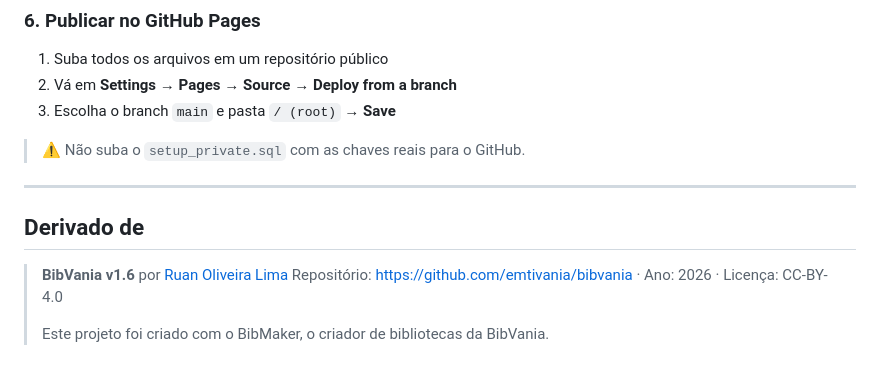
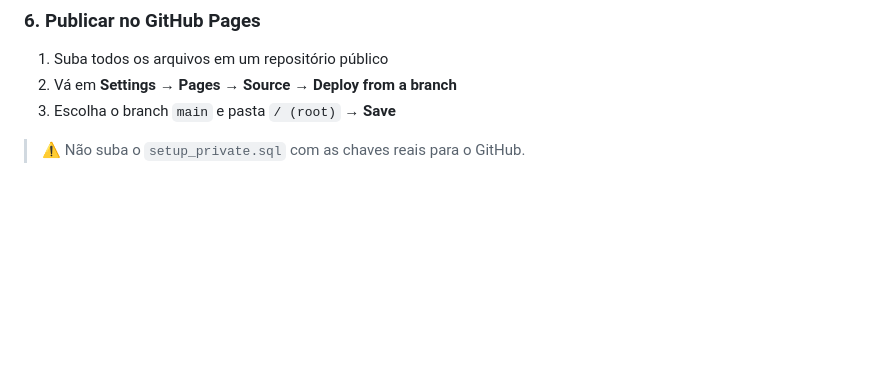
Before and after one commit to emtivania/bibvania, a Markdown page: README.md, the part around the change. Rendered like a GitHub page; blank space fills up the shorter version.

```diff
--- a/README.md
+++ b/README.md
@@ -105,12 +105,3 @@ const supabaseKey = "SUA_CHAVE_ANON_PUBLIC";
 3. Escolha o branch `main` e pasta `/ (root)` → **Save**
 
 > ⚠️ Não suba o `setup_private.sql` com as chaves reais para o GitHub.
-
----
-
-## Derivado de
-
-> **BibVania v1.6** por [Ruan Oliveira Lima](https://github.com/emtivania/bibvania)
-> Repositório: https://github.com/emtivania/bibvania · Ano: 2026 · Licença: CC-BY-4.0
->
-> Este projeto foi criado com o BibMaker, o criador de bibliotecas da BibVania.
```
